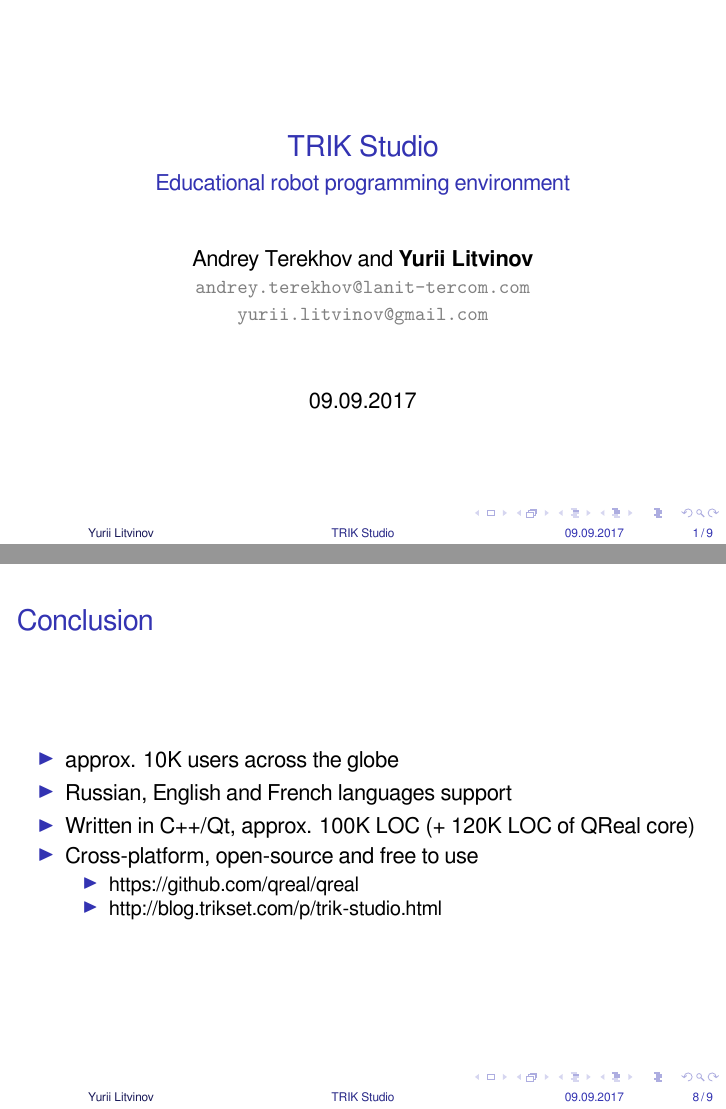
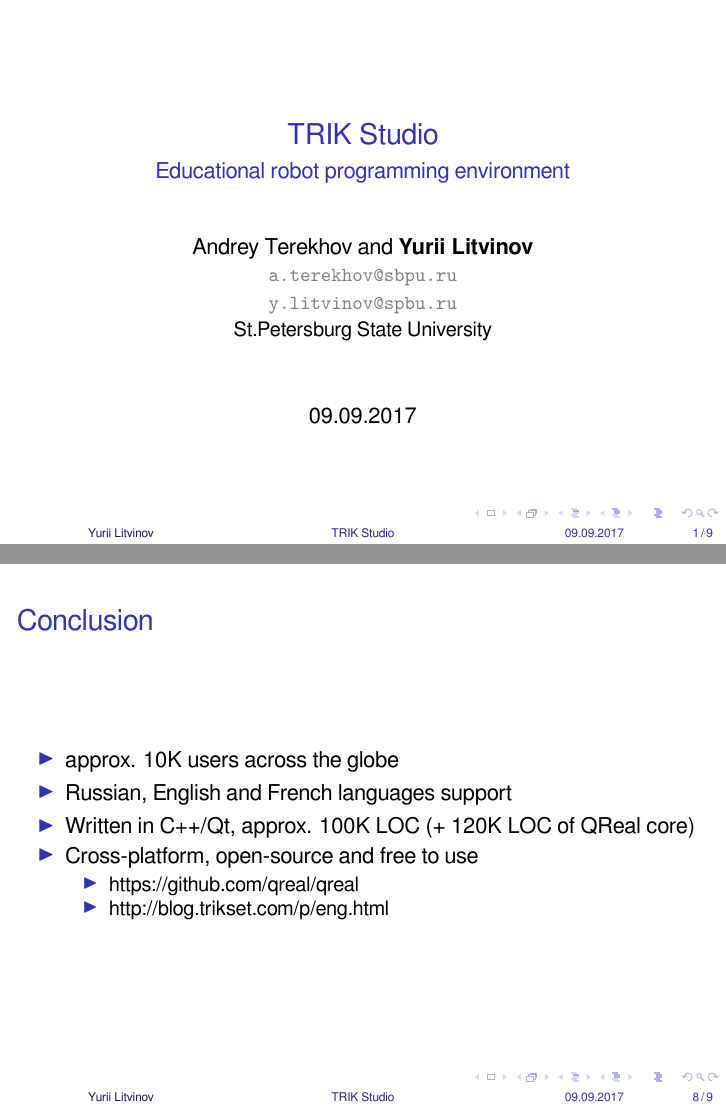
Before and after one commit to yurii-litvinov/articles, LaTeX slides (2017-LASER/laser-slides.tex): pages 1 and 8 of 9, joined at a grey line. Compiled offline with XeLaTeX.

Commit message:
Affiliation, some fixes

```diff
--- a/2017-LASER/laser-slides.tex
+++ b/2017-LASER/laser-slides.tex
@@ -26,7 +26,7 @@
 
 \title{TRIK Studio}
 \subtitle{Educational robot programming environment}
-\author[Yurii Litvinov]{Andrey Terekhov and \textbf{Yurii Litvinov} \newline \textcolor{gray}{\small\texttt{andrey.terekhov@lanit-tercom.com}} \newline \textcolor{gray}{\small\texttt{yurii.litvinov@gmail.com}}}
+\author[Yurii Litvinov]{Andrey Terekhov and \textbf{Yurii Litvinov} \newline \textcolor{gray}{\small\texttt{a.terekhov@sbpu.ru}} \newline \textcolor{gray}{\small\texttt{y.litvinov@spbu.ru}} \newline \textcolor{black}{\small{St.Petersburg State University}}}
 
 \date{09.09.2017}
 
@@ -152,7 +152,7 @@
 			\item Cross-platform, open-source and free to use
 			\begin{itemize}
 				\item \href{https://github.com/qreal/qreal}{https://github.com/qreal/qreal}
-				\item \href{http://blog.trikset.com/p/trik-studio.html}{http://blog.trikset.com/p/trik-studio.html}
+				\item \href{http://blog.trikset.com/p/eng.html}{http://blog.trikset.com/p/eng.html}
 			\end{itemize}
 		\end{itemize}
 	\end{frame}
```
Also changed, not shown: 2017-LASER/laser-slides.pdf.
